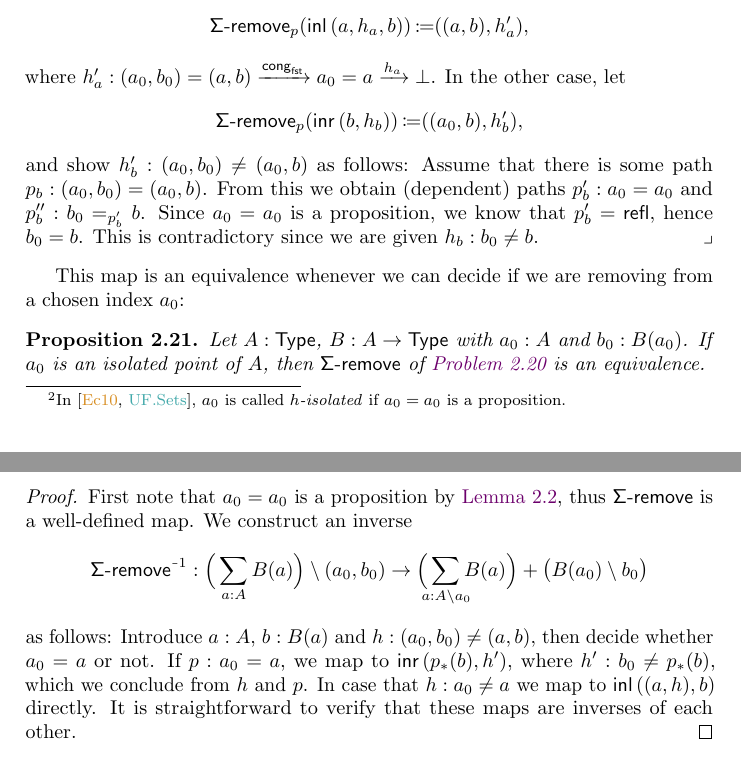
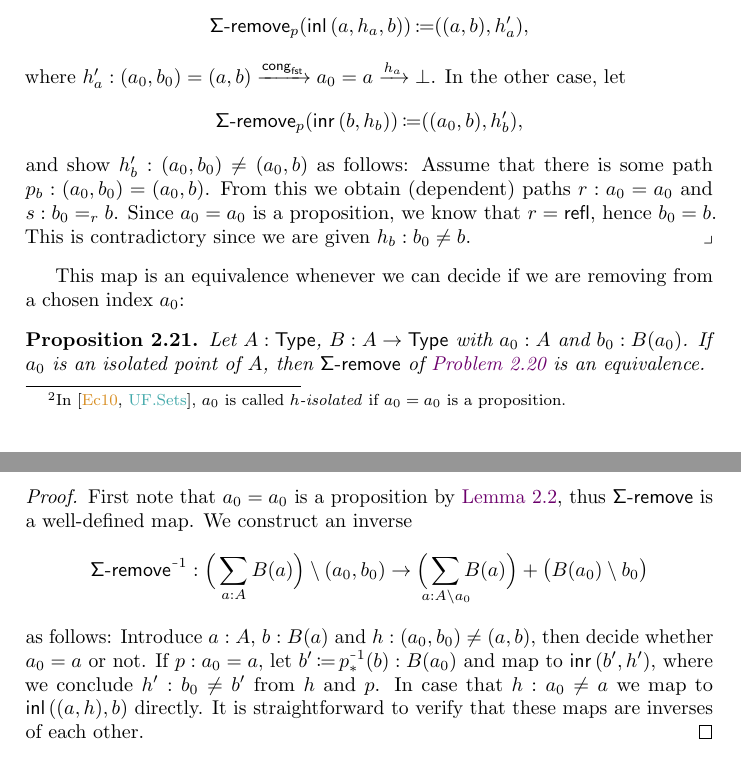
Before and after one commit to phijor/derivatives, a LaTeX paper (paper/main.tex, which reads paper/isolated-points.tex): two parts of pages 10 and 11 of 35, joined at a grey line, cut so that both start at the same text. Compiled offline with pdfLaTeX.

Commit message:
Declutter path reasoning in some proofs
* Use better variable names
* Correctly transport along p⁻¹

```diff
--- a/paper/isolated-points.tex
+++ b/paper/isolated-points.tex
@@ -386,8 +386,8 @@ on the paths of the indexing type \( A \):
     \]
     and show \( h^\prime_b : (a_0 , b_0) \neq (a_0 , b) \) as follows:
     Assume that there is some path \( p_b : (a_0 , b_0) = (a_0 , b) \).
-    From this we obtain (dependent) paths \( p'_b : a_0 = a_0 \) and \( p''_b : b_0 =_{p'_b} b \).
-    Since \( a_0 = a_0 \) is a proposition, we know that \( p'_b = \Op{refl} \),
+    From this we obtain (dependent) paths \( r : a_0 = a_0 \) and \( s : b_0 =_r b \).
+    Since \( a_0 = a_0 \) is a proposition, we know that \( r = \Op{refl} \),
     hence \( b_0 = b \).
     This is contradictory since we are given \( h_b : b_0 \neq b \).
   \end{construction}
@@ -412,9 +412,8 @@ This map is an equivalence whenever we can decide if we are removing from a chos
     as follows:
     Introduce \( a : A \), \( b : B(a) \) and \( h : (a_0 , b_0) \neq (a , b) \),
     then decide whether \( a_0 = a \) or not.
-    If \( p : a_0 = a \), we map to \( \Inr{(p_*(b), h^\prime)} \),
-    where \( h^\prime : b_0 \neq p_*(b) \),
-    which we conclude from \( h \) and \( p \).
+    If \( p : a_0 = a \), let \( b^\prime \DefEq p^{\Inv}_*(b) : B(a_0) \) and map to \( \Inr{(b^\prime, h^\prime)} \),
+    where we conclude \( h^\prime : b_0 \neq b^\prime \) from \( h \) and \( p \).
     In case that \( h : a_0 \neq a \) we map to \( \Inl{((a, h), b)} \) directly.
     It is straightforward to verify that these maps are inverses of each other.
   \end{proof}
```
